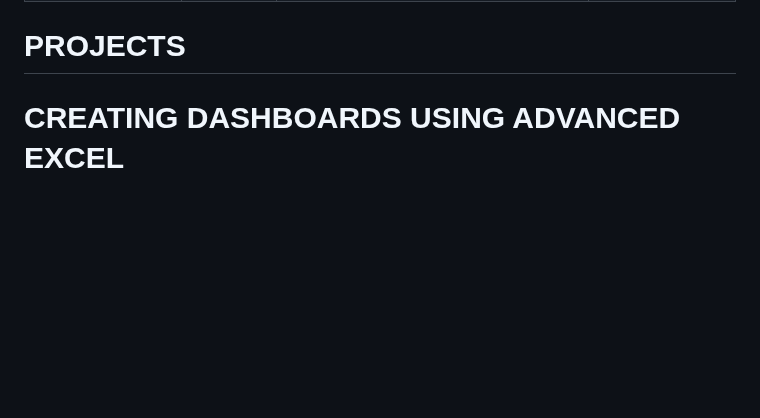
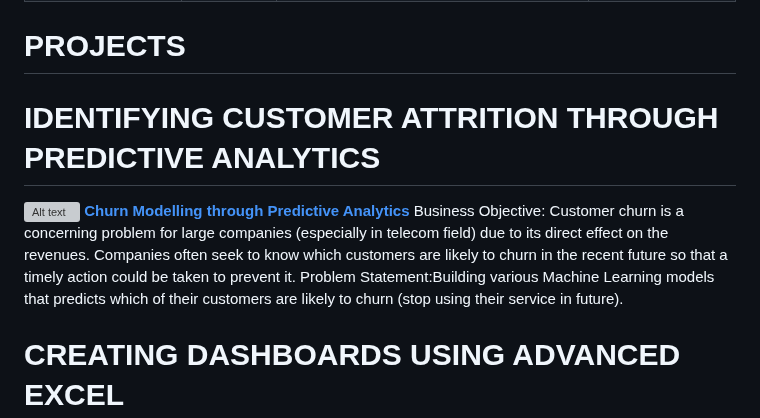
Before and after one commit to nav-kumar/Data-Analyst-Projects, a Markdown page: README.md, the part around the change. Rendered like a GitHub page; blank space fills up the shorter version; grey boxes are pictures that could not be loaded.

```diff
--- a/README.md
+++ b/README.md
@@ -49,6 +49,12 @@ This Portfolio is a compilation of the Data Analysis, Data Science and Machine L
 
 
 # PROJECTS
+
+# IDENTIFYING CUSTOMER ATTRITION THROUGH PREDICTIVE ANALYTICS
+<img align="left" width="250" height="150" src="https://miro.medium.com/v2/resize:fit:1100/format:webp/0*n7vG65S6qTv7KhZK.png" alt="Alt text"> **[Churn Modelling through Predictive Analytics](https://github.com/nav-kumar/Data-Analyst-Projects/tree/main/Data%20Analysis%20using%20Python/Capstone%20Group%203-Churn%20Modelling)**
+Business Objective: Customer churn is a concerning problem for large companies (especially in telecom field) due to its direct effect on the revenues. Companies often seek to know which customers are likely to churn in the recent future so that a timely action could be taken to prevent it.
+Problem Statement:Building various Machine Learning models that predicts which of their customers are likely to churn (stop using their service in future).
+
 
 # CREATING DASHBOARDS USING ADVANCED EXCEL
 
```
